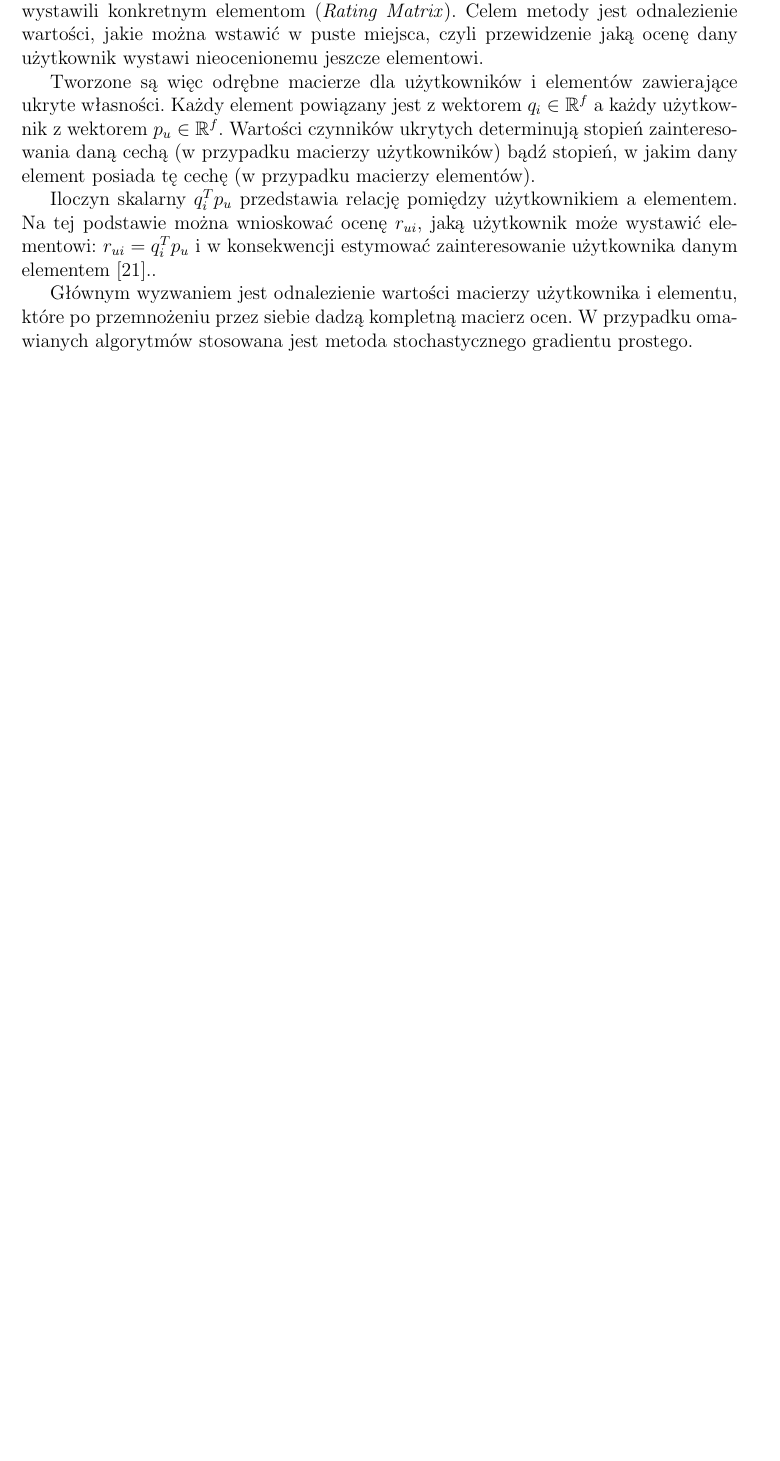
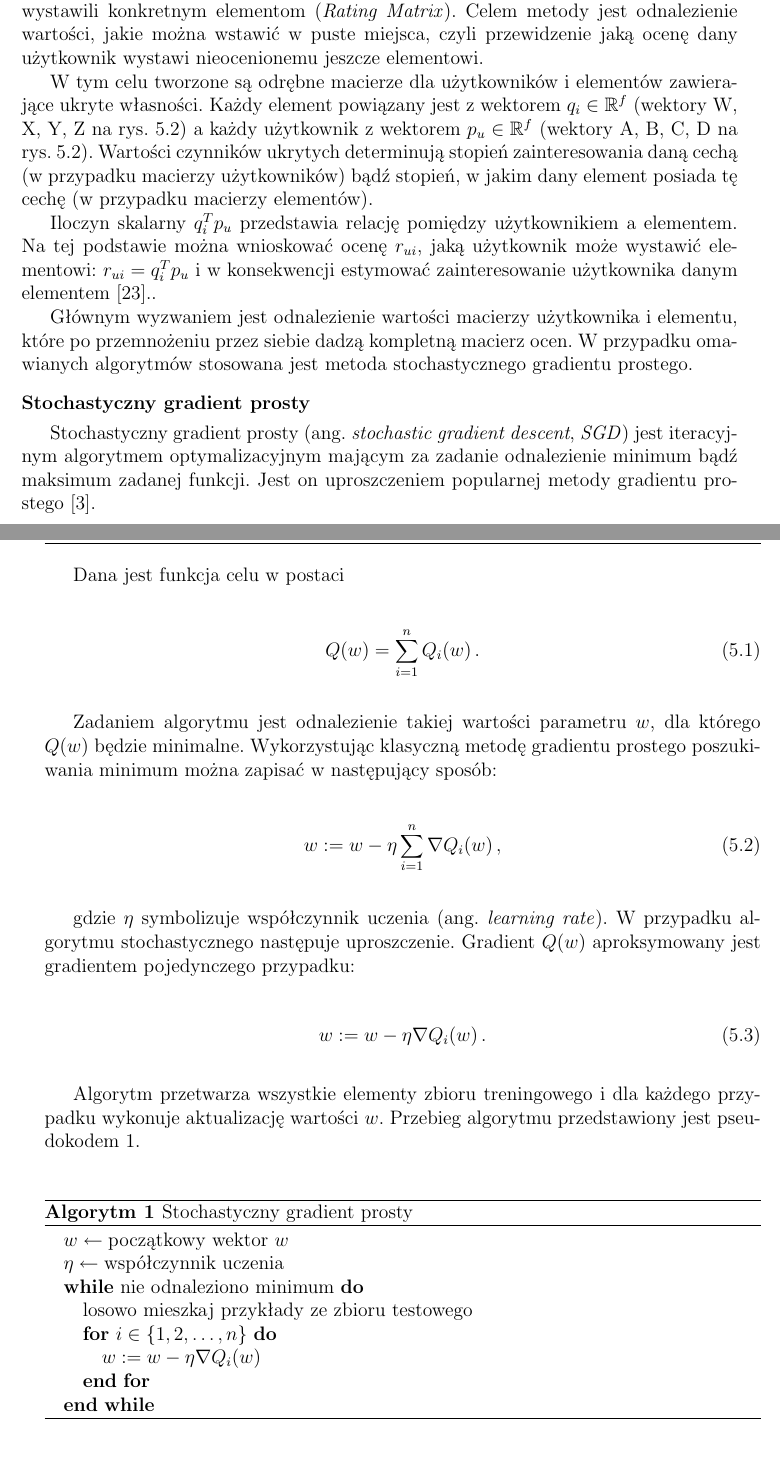
Before and after one commit to kathrine0/MasterThesisText, a LaTeX thesis (main.tex): part of page 22 of 45 before the commit and two parts of pages 22 and 23 of 47 after it, the two joined at a grey line, cut so that both start at the same text, the shorter picture padded with empty space. Compiled offline with pdfLaTeX.

Commit message:
SGD + GA

```diff
--- a/main.tex
+++ b/main.tex
@@ -371,12 +371,56 @@ ABSTRACT EN
 
 		Początkowo dana jest niekompletna macierz zawierająca oceny, jakie użytkownicy wystawili konkretnym elementom (\textit{Rating Matrix}). Celem metody jest odnalezienie wartości, jakie można wstawić w puste miejsca, czyli przewidzenie jaką ocenę dany użytkownik wystawi nieocenionemu jeszcze elementowi.
 
-		Tworzone są więc odrębne macierze dla użytkowników i elementów zawierające ukryte własności. Każdy element powiązany jest z wektorem $q_i \in \mathbb{R} ^f$ a każdy użytkownik z wektorem $p_u \in \mathbb{R} ^f$. Wartości czynników ukrytych determinują stopień zainteresowania daną cechą (w przypadku macierzy użytkowników) bądź stopień, w jakim dany element posiada tę cechę (w przypadku macierzy elementów).
+		W tym celu tworzone są odrębne macierze dla użytkowników i elementów zawierające ukryte własności. Każdy element powiązany jest z wektorem $q_i \in \mathbb{R} ^f$ (wektory W, X, Y, Z na rys. \ref{fig:factorization}) a każdy użytkownik z wektorem $p_u \in \mathbb{R} ^f$ (wektory A, B, C, D na rys. \ref{fig:factorization}). Wartości czynników ukrytych determinują stopień zainteresowania daną cechą (w przypadku macierzy użytkowników) bądź stopień, w jakim dany element posiada tę cechę (w przypadku macierzy elementów).
 
 		Iloczyn skalarny $q_i^T p_u$ przedstawia relację pomiędzy użytkownikiem a elementem. Na tej podstawie można wnioskować ocenę $r_{ui}$, jaką użytkownik może wystawić elementowi: $r_{ui} = q_i^T p_u$ i w konsekwencji estymować zainteresowanie użytkownika danym elementem \cite{koren2009matrix}..
 
 		Głównym wyzwaniem jest odnalezienie wartości macierzy użytkownika i elementu, które po przemnożeniu przez siebie dadzą kompletną macierz ocen. W przypadku omawianych algorytmów stosowana jest metoda stochastycznego gradientu prostego.
 
-		\subsubsection{Przebieg algorytmu}
+		\subsubsection{Stochastyczny gradient prosty}
 
-		Przebieg algorytmu składa się z dwóch faz. W pierwszej fazie inicjowany jest model (Algorytm \ref{aq:mf_init}). Daną wejściową jest macierz zawierająca dotychczasowe oceny wszystkich elementów przez wszystkich użytkowników w systemie. Na wyjściu otrzymywane są dwie nowe macierze reprezentujące ukryte własności użytkowników i elementów. Na tym etapie są one wypełnione wartościami losowymi.
+		Stochastyczny gradient prosty (ang. \textit{stochastic gradient descent}, \textit{SGD}) jest iteracyjnym algorytmem optymalizacyjnym mającym za zadanie odnalezienie minimum bądź maksimum zadanej funkcji. Jest on uproszczeniem popularnej metody gradientu prostego \cite{bottou2012stochastic}.
+
+		Dana jest funkcja celu w postaci
+
+		\begin{equation}
+		\label{eq:sgd1}
+		Q(w) = \sum_{i=1}^{n}Q_i(w)
+		\,.
+		\end{equation}
+
+		Zadaniem algorytmu jest odnalezienie takiej wartości parametru $w$, dla którego $Q(w)$ będzie minimalne. Wykorzystując klasyczną metodę gradientu prostego poszukiwania minimum można zapisać w następujący sposób:
+
+		\begin{equation}
+		\label{eq:sgd2}
+		w:= w - \eta \sum_{i=1}^{n} \nabla Q_i(w)
+		\,,
+		\end{equation}
+
+		gdzie $\eta$ symbolizuje współczynnik uczenia (ang. \textit{learning rate}). W przypadku algorytmu stochastycznego następuje uproszczenie. Gradient $Q(w)$ aproksymowany jest gradientem pojedynczego przypadku:
+
+		\begin{equation}
+		\label{eq:sgd3}
+		w:= w - \eta \nabla Q_i(w)
+		\,.
+		\end{equation}
+
+		Algorytm przetwarza wszystkie elementy zbioru treningowego i dla każdego przypadku wykonuje aktualizację wartości $w$. Przebieg algorytmu przedstawiony jest pseudokodem \ref{aq:sgd}.
+
+		\def\alghoritm5{Stochastyczny gradient prosty}
+		\begin{algorithm}[!ht]
+			\caption{\alghoritm5}
+			\myalgorithm{\alghoritm5}
+			\label{aq:sgd}
+			\begin{algorithmic}
+				\STATE $w \leftarrow \text{początkowy wektor } w$
+				\STATE $\eta \leftarrow \text{współczynnik uczenia}$
+
+				\WHILE{nie odnaleziono minimum}
+
+				\STATE losowo mieszkaj przykłady ze zbioru testowego
+				\FOR {$i \in \{1, 2, \ldots, n\} $}
+					\STATE $w:= w - \eta \nabla Q_i(w)$
+				\ENDFOR
+				\ENDWHILE
+			\end{algorithmic}
```
Also changed, not shown: bibliography.bib (+37 -0 lines), img/algorytmgenetyczny.pdf (added), main.bbl, main.pdf, main.tex (26 more changed lines), 7 other files.
